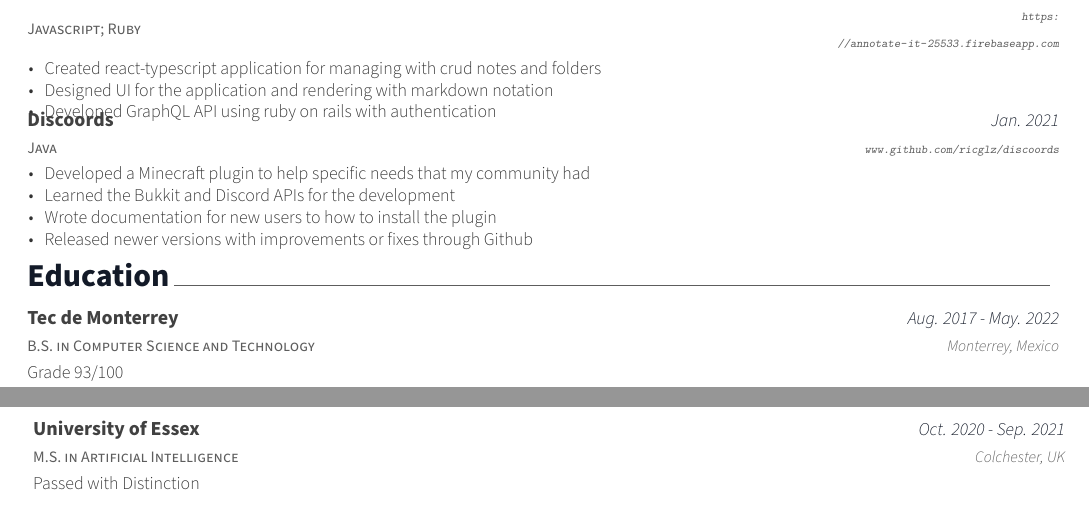
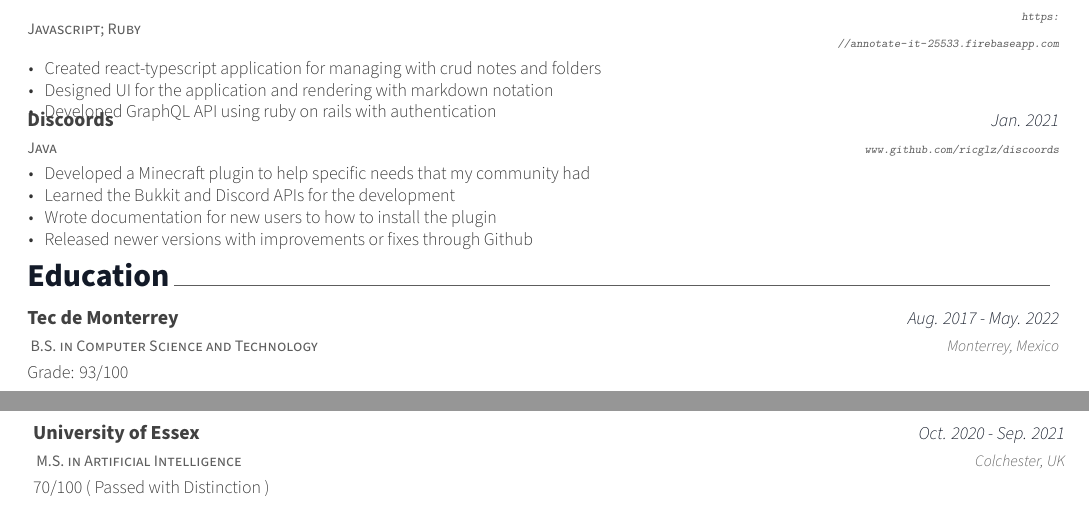
Before and after one commit to ricglz/CV, a LaTeX CV (resume.tex, which reads resume/education.tex): two parts of pages 1 and 2 of 2, joined at a grey line, cut so that both start at the same text. Compiled offline with XeLaTeX.

Commit message:
Finish translating

```diff
--- a/resume/education.tex
+++ b/resume/education.tex
@@ -9,20 +9,32 @@
 %---------------------------------------------------------
   \cventry
     % Degree
-    {B.S. in Computer Science and Technology}
+    {\Intl{{
+      B.S. in Computer Science and Technology
+    }}{{
+      Ingeniería en Tecnologías Computacionales
+    }}}
     % Institution
     {Tec de Monterrey}
     {\IntlAug 2017 - May. 2022} % Date(s)
     {Monterrey, Mexico} % Location
-    {Grade 93/100}
+    {\Intl{{Grade}}{{Calificación}}: 93/100}
 %---------------------------------------------------------
   \cventry
     % Degree
-    {M.S. in Artificial Intelligence}
+    {\Intl{{
+      M.S. in Artificial Intelligence
+    }}{{
+      Maestría en Inteligencia Artificial
+    }}}
     % Institution
     {University of Essex}
     {Oct. 2020 - Sep. 2021} % Date(s)
     {Colchester, UK} % Location
-    {Passed with Distinction}
+    {70/100 (\Intl{{
+      Passed with Distinction
+    }}{{
+      Pasar con Distinción
+    }})}
 %---------------------------------------------------------
 \end{cventries}
```
